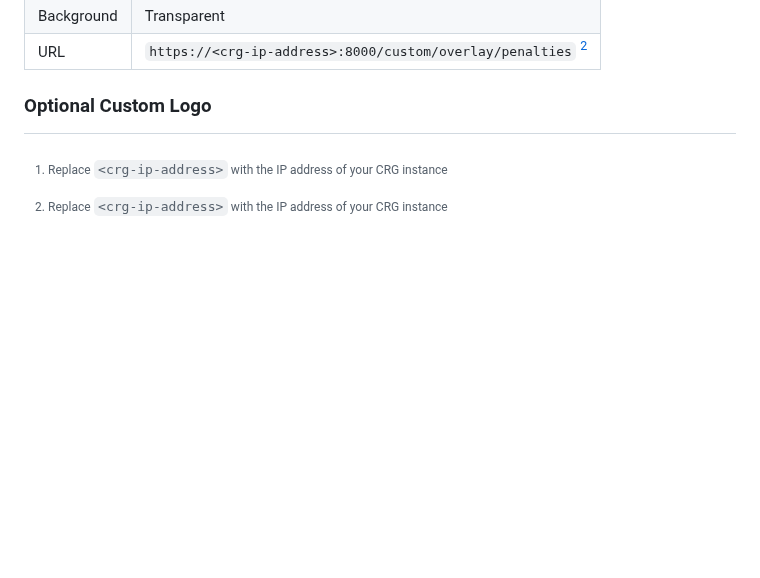
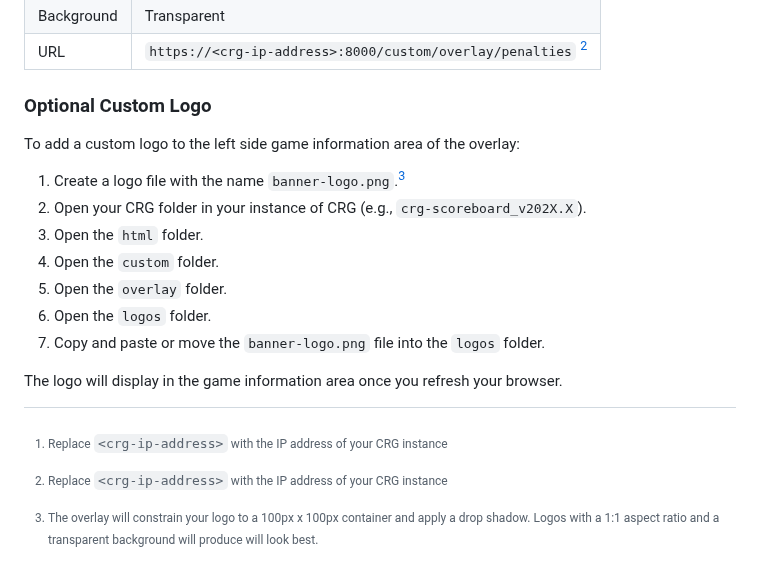
Before and after one commit to rcrderby/crg-overlays, a Markdown page: penalties/README.md, the part around the change. GitHub-like rendering; blank space fills up the shorter version.

Commit message:
Update custom logo section

```diff
--- a/penalties/README.md
+++ b/penalties/README.md
@@ -110,4 +110,17 @@ Provide this information to your video streaming team, to give them access to th
 
 ### Optional Custom Logo
 
+To add a custom logo to the left side game information area of the overlay:
+
+1. Create a logo file with the name `banner-logo.png`.[^2]
+2. Open your CRG folder in your instance of CRG (e.g., `crg-scoreboard_v202X.X`).
+3. Open the `html` folder.
+4. Open the `custom` folder.
+5. Open the `overlay` folder.
+6. Open the `logos` folder.
+7. Copy and paste or move the `banner-logo.png` file into the `logos` folder.
+
+The logo will display in the game information area once you refresh your browser.
+
 [^1]: Replace `<crg-ip-address>` with the IP address of your CRG instance
+[^2]: The overlay will constrain your logo to a 100px x 100px container and apply a drop shadow.  Logos with a 1:1 aspect ratio and a transparent background will produce will look best.
```
